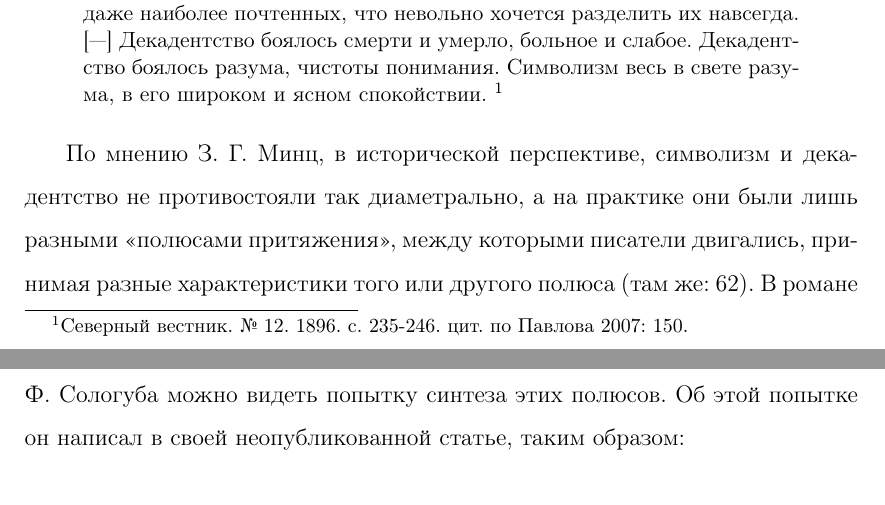
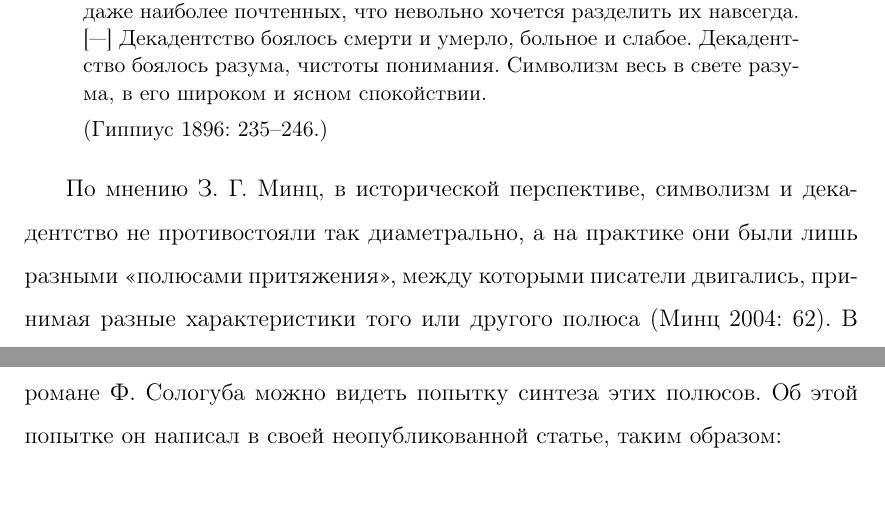
Before and after one commit to pitapita/gradu2, a LaTeX document (gradu.tex): two parts of pages 7 and 8 of 21, joined at a grey line, cut so that both start at the same text. Compiled offline with pdfLaTeX.

Commit message:
lähteitä lisää

```diff
--- a/gradu.tex
+++ b/gradu.tex
@@ -228,13 +228,12 @@
 В роли такой же дихотомии может показаться и декадентство и символизм. В 1890-е годы в России разгорелась полемика о формах нового искусства. Зинаида Гиппиус писала в статье, опубликованной в журнале \emph{Северный Вестник} 1896 г., так:
 
 \begin{quote}
-Символизм, прежде всего, диаметрально противоположен декадентству. Быть может, даже не стоило бы упоминать о декадентстве рядом с символизмом. [---] [Э]ти два понятия так печально смешались в умах людей даже наиболее почтенных, что невольно хочется разделить их навсегда. [---] Декадентство боялось смерти и умерло, больное и слабое. Декадентство боялось разума, чистоты понимания. Символизм весь в свете разума, в его широком и ясном спокойствии. \footnote{Северный вестник. № 12. 1896. с. 235-246. цит. по \cite[150]{pavlova2007}.}
+Символизм, прежде всего, диаметрально противоположен декадентству. Быть может, даже не стоило бы упоминать о декадентстве рядом с символизмом. [---] [Э]ти два понятия так печально смешались в умах людей даже наиболее почтенных, что невольно хочется разделить их навсегда. [---] Декадентство боялось смерти и умерло, больное и слабое. Декадентство боялось разума, чистоты понимания. Символизм весь в свете разума, в его широком и ясном спокойствии.
 
-% * <ida.reini@gmail.com> 2018-04-10T07:28:07.124Z:
-%
-% miksi tämä on viitattu footnotena?
-%
-% ^.
+\Parencite[235--246.]{gippius1896}
+
+%\footnote{Северный вестник. № 12. 1896. с. 235-246. цит. по \cite[150]{pavlova2007}.}
+
 \end{quote}
 
 По мнению З. Г. Минц, в исторической перспективе, символизм и декадентство не противостояли так диаметрально, а на практике они были лишь разными \enquote{полюсами притяжения}, между которыми писатели двигались, принимая разные характеристики того или другого полюса \parencite[62]{mints2004}. В романе Ф. Сологуба можно видеть попытку синтеза этих полюсов. Об этой попытке он написал в своей неопубликованной статье, таким образом:
```
Also changed, not shown: viitteet.bib (+2 -1 lines).
